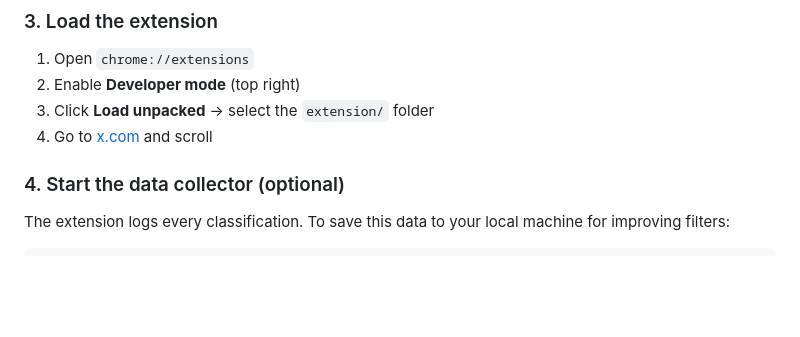
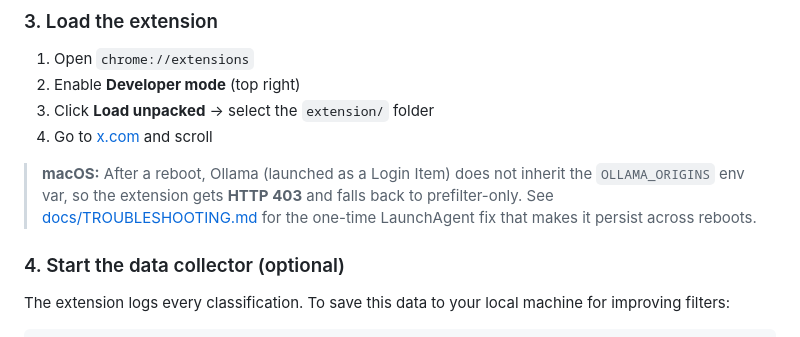
Before and after one commit to phuaky/xrai, a Markdown page: README.md, the part around the change. Drawn GitHub-style; blank space fills up the shorter version.

Commit message:
docs: link troubleshooting guide for post-reboot Ollama 403 in README

```diff
--- a/README.md
+++ b/README.md
@@ -60,6 +60,8 @@ ollama pull gemma2:2b    # backup: 88% accuracy, 231ms, 1.6GB — fastest
 2. Enable **Developer mode** (top right)
 3. Click **Load unpacked** → select the `extension/` folder
 4. Go to [x.com](https://x.com) and scroll
+
+> **macOS:** After a reboot, Ollama (launched as a Login Item) does not inherit the `OLLAMA_ORIGINS` env var, so the extension gets **HTTP 403** and falls back to prefilter-only. See [docs/TROUBLESHOOTING.md](docs/TROUBLESHOOTING.md) for the one-time LaunchAgent fix that makes it persist across reboots.
 
 ### 4. Start the data collector (optional)
 
```
